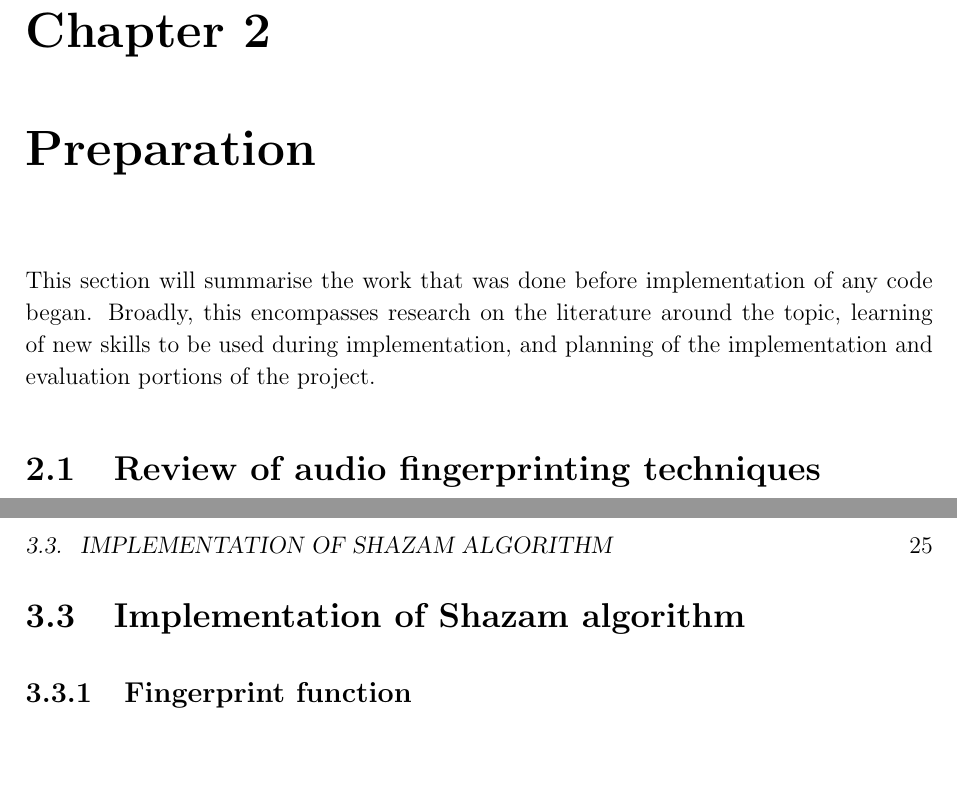
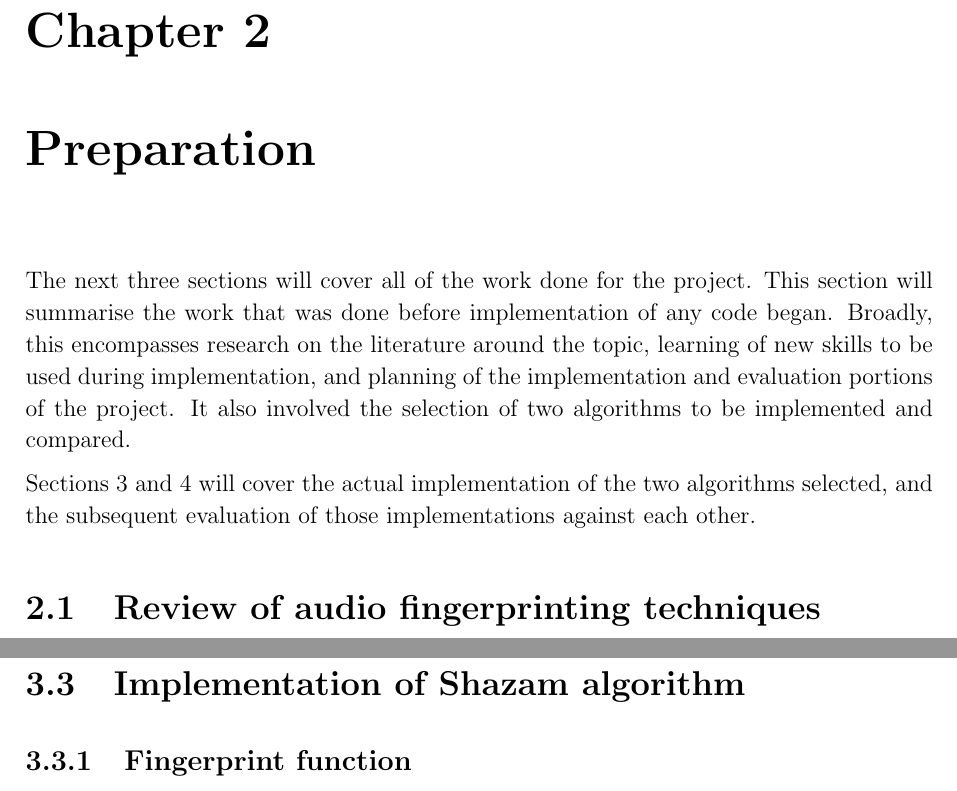
Before and after one commit to olane/signature, a LaTeX thesis (docs/diss.tex): two parts of pages 13 and 25 of 40, joined at a grey line, cut so that both start at the same text, the shorter picture padded with empty space. Compiled offline with pdfLaTeX.

Commit message:
Improved Preparation section introduction a little;

```diff
--- a/docs/diss.tex
+++ b/docs/diss.tex
@@ -212,8 +213,11 @@ Two such algorithms were selected and implemented for the project.
 %%%%%%%%%%%%%%%%%%%%%%%%%%%%%%%%%%%%%%%%%%%%%%%%%%%%%%%%%%%%%%%%
 
 \chapter{Preparation}
+\label{preparation}
 
-This section will summarise the work that was done before implementation of any code began. Broadly, this encompasses research on the literature around the topic, learning of new skills to be used during implementation, and planning of the implementation and evaluation portions of the project.
+The next three sections will cover all of the work done for the project. This section will summarise the work that was done before implementation of any code began. Broadly, this encompasses research on the literature around the topic, learning of new skills to be used during implementation, and planning of the implementation and evaluation portions of the project. It also involved the selection of two algorithms to be implemented and compared.
+
+Sections \ref{implementation} and \ref{evaluation} will cover the actual implementation of the two algorithms selected, and the subsequent evaluation of those implementations against each other.
 
 
 \section{Review of audio fingerprinting techniques}
```
Also changed, not shown: docs/diss.tex (4 more changed lines).
